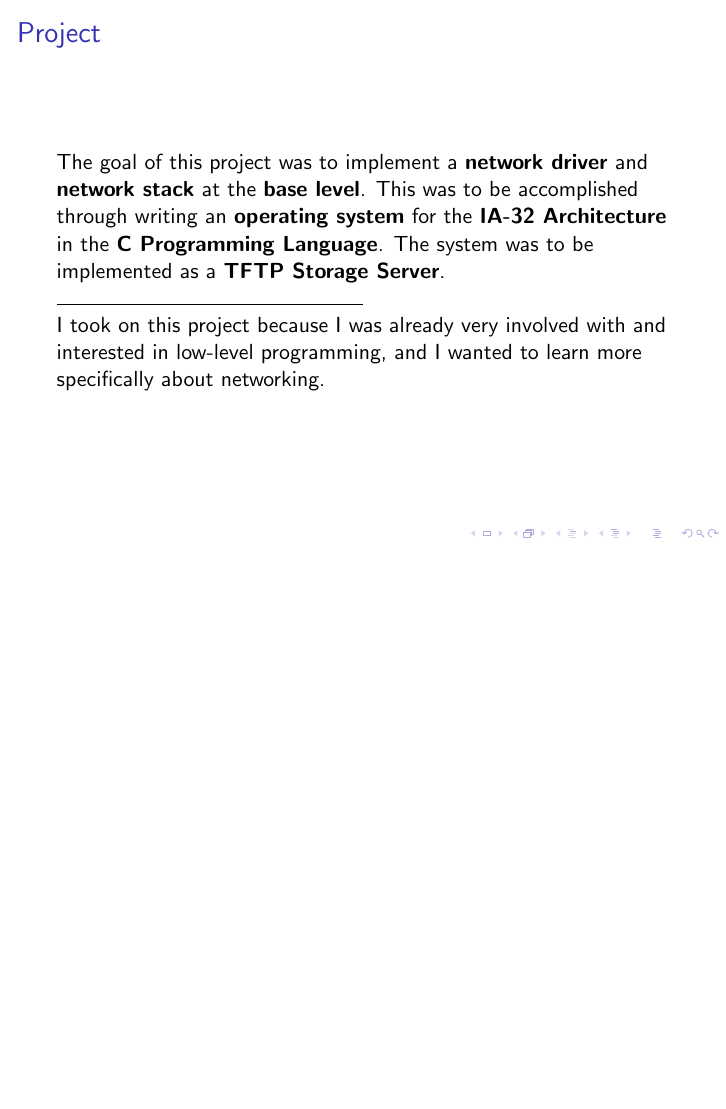
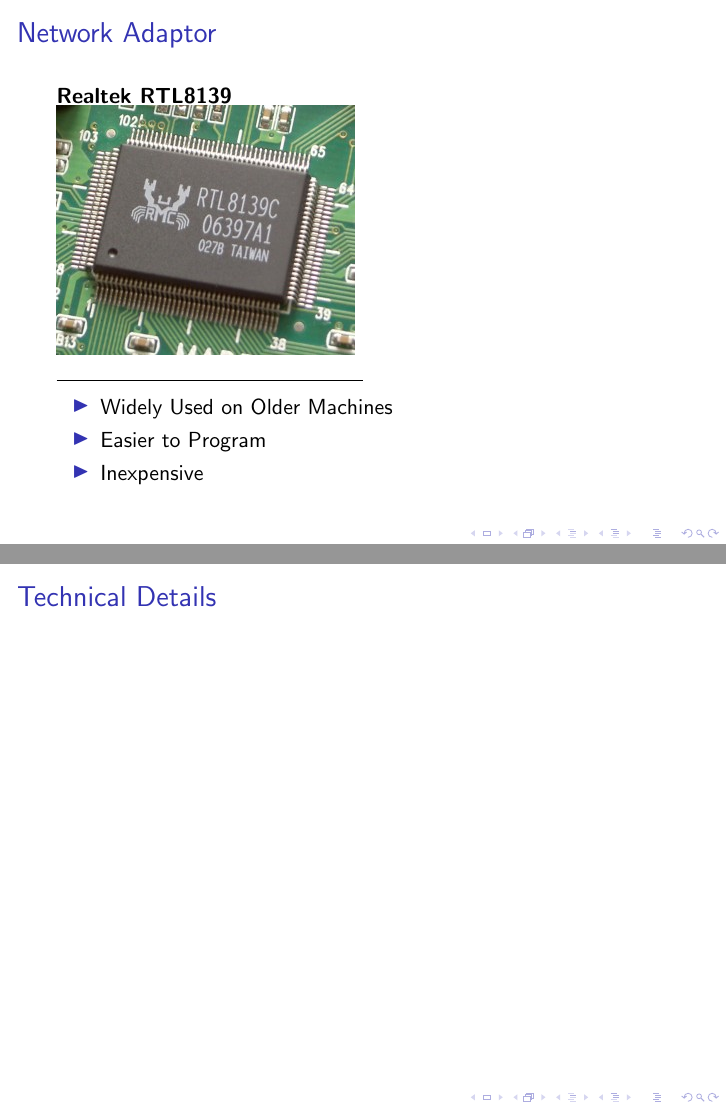
Before and after one commit to HouseHouseHouseHouseHouseHouse/Metaphorical-OysterSandwich, LaTeX slides (docs/presentation.tex): page 3 of 3 before the commit and pages 4 and 5 of 5 after it, the two joined at a grey line, the shorter picture padded with empty space. Compiled offline with pdfLaTeX.

Commit message:
Presentation Updates
Added image of hardware

```diff
--- a/docs/presentation.tex
+++ b/docs/presentation.tex
@@ -30,4 +30,21 @@
         I took on this project because I was already very involved with and interested in low-level programming, and I wanted to learn more specifically about networking.
     \end{frame}
 
+\section{Hardware}
+
+    \begin{frame}{Network Adaptor}
+        \textbf{Realtek RTL8139}\\
+        \includegraphics[height=125pt]{Realtek_RTL8139C.jpg}\\
+        \rule{0.5\textwidth}{0.5pt}\\
+        \begin{itemize}
+            \item Widely Used on Older Machines
+            \item Easier to Program
+            \item Inexpensive
+        \end{itemize}
+    \end{frame}
+
+    \begin{frame}{Technical Details}
+
+    \end{frame}
+
 \end{document}
```
Also changed, not shown: docs/Realtek_RTL8139C.jpg (added).
